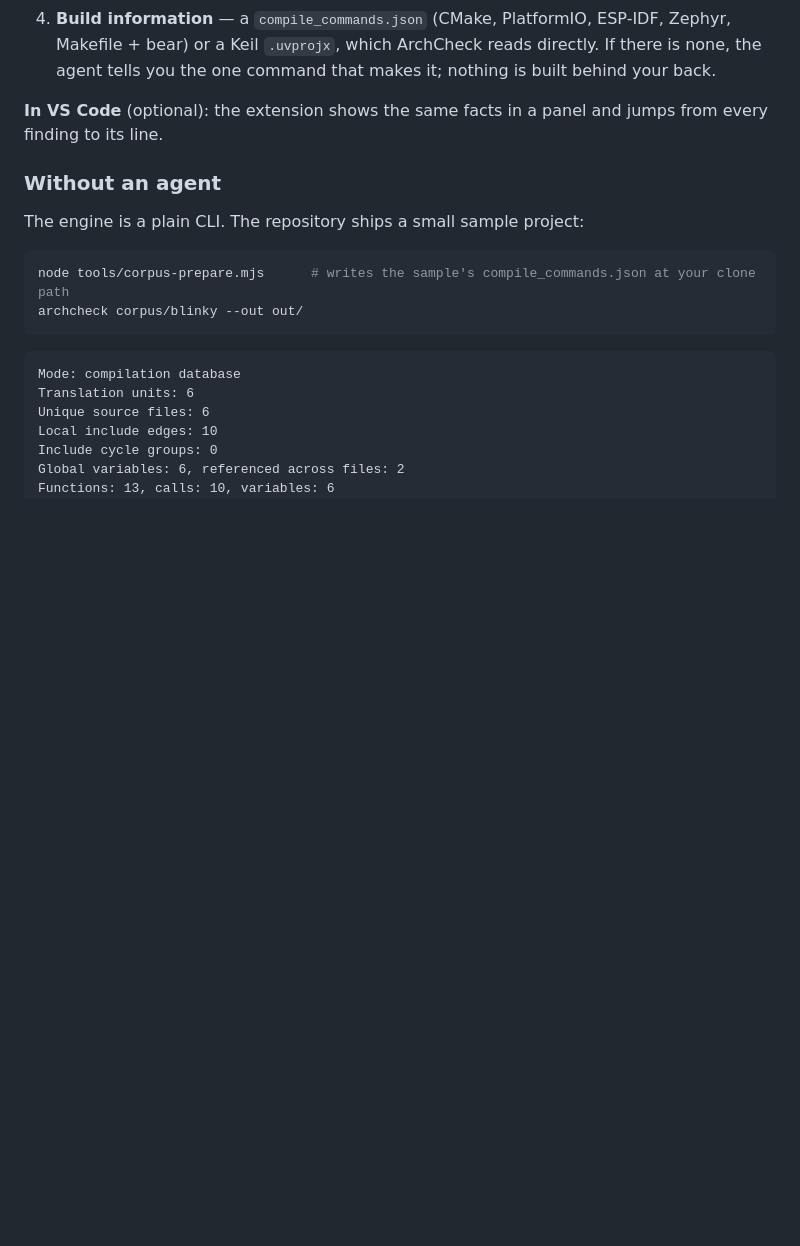
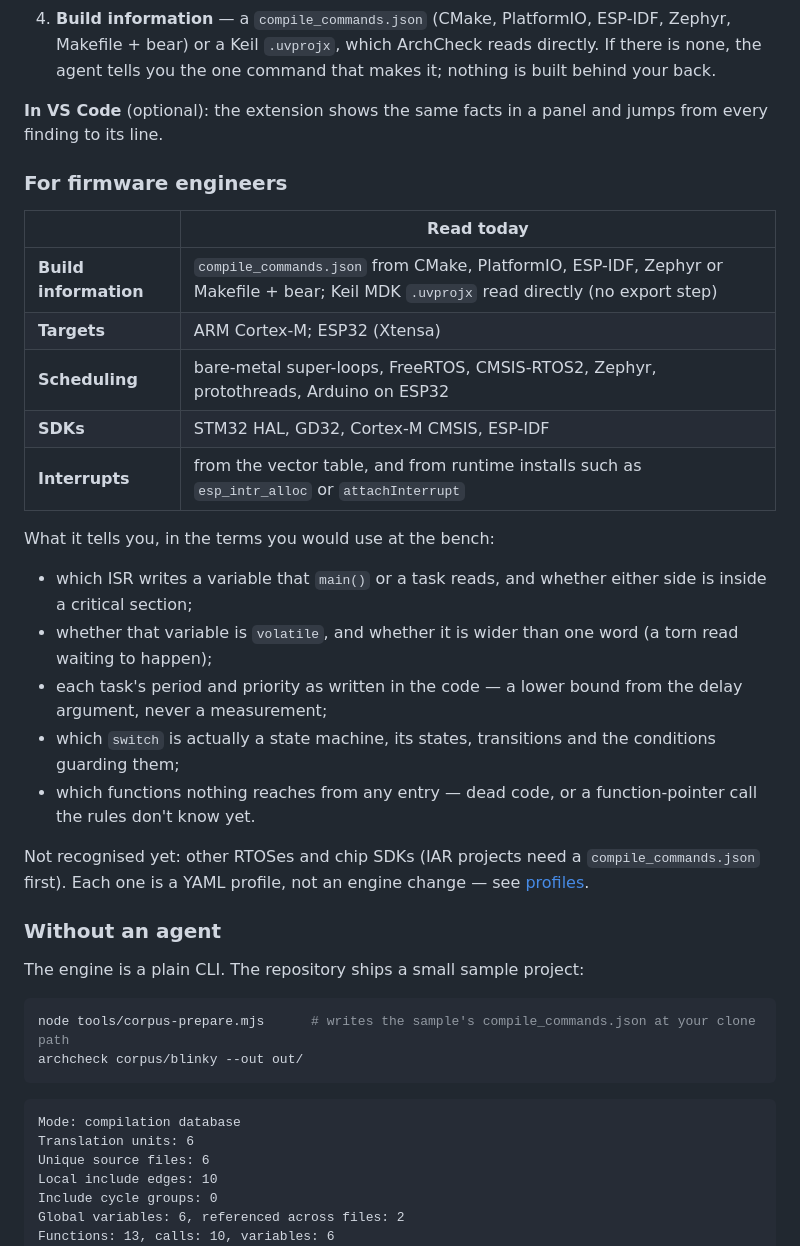
Before and after one commit to SHAR-K/ArchX, a Markdown page: README.md, the part around the change. Drawn GitHub-style; blank space fills up the shorter version.

Commit message:
README: a section for firmware engineers — what it reads and what it tells you
Co-Authored-By: Claude Opus 5.5 (1M context) <noreply@anthropic.com>

```diff
--- a/README.md
+++ b/README.md
@@ -92,6 +92,27 @@ straight from disk with no server. The facts stay on your machine.
 **In VS Code** (optional): the extension shows the same facts in a panel and jumps from every
 finding to its line.
 
+### For firmware engineers
+
+| | Read today |
+| --- | --- |
+| **Build information** | `compile_commands.json` from CMake, PlatformIO, ESP-IDF, Zephyr or Makefile + bear; Keil MDK `.uvprojx` read directly (no export step) |
+| **Targets** | ARM Cortex-M; ESP32 (Xtensa) |
+| **Scheduling** | bare-metal super-loops, FreeRTOS, CMSIS-RTOS2, Zephyr, protothreads, Arduino on ESP32 |
+| **SDKs** | STM32 HAL, GD32, Cortex-M CMSIS, ESP-IDF |
+| **Interrupts** | from the vector table, and from runtime installs such as `esp_intr_alloc` or `attachInterrupt` |
+
+What it tells you, in the terms you would use at the bench:
+
+- which ISR writes a variable that `main()` or a task reads, and whether either side is inside a critical section;
+- whether that variable is `volatile`, and whether it is wider than one word (a torn read waiting to happen);
+- each task's period and priority as written in the code — a lower bound from the delay argument, never a measurement;
+- which `switch` is actually a state machine, its states, transitions and the conditions guarding them;
+- which functions nothing reaches from any entry — dead code, or a function-pointer call the rules don't know yet.
+
+Not recognised yet: other RTOSes and chip SDKs (IAR projects need a `compile_commands.json`
+first). Each one is a YAML profile, not an engine change — see [profiles](engine/src/archcheck/profiles/).
+
 ### Without an agent
 
 The engine is a plain CLI. The repository ships a small sample project:
```
